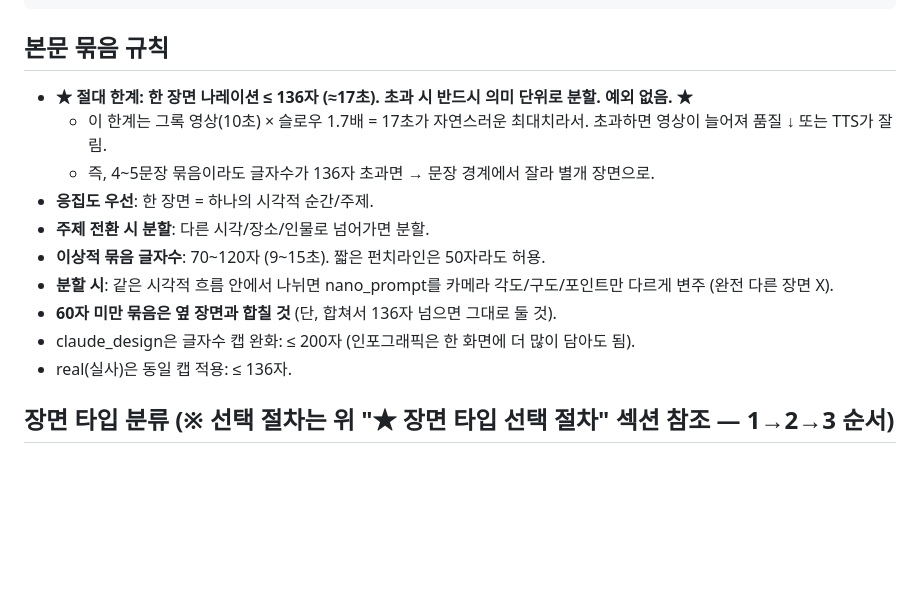
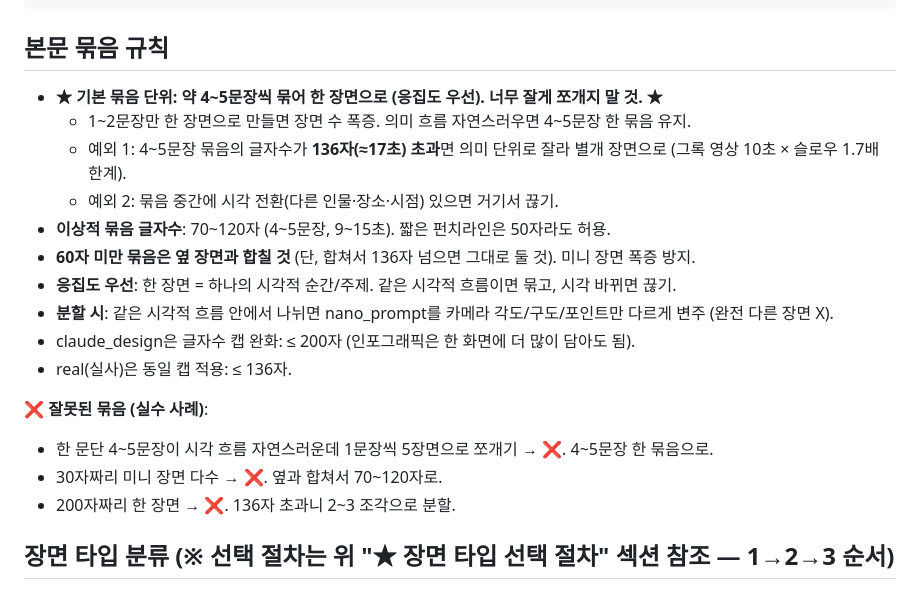
Before and after one commit to nanappooo135-coder/youtube-finder, a Markdown page: prompts/sellpot-claude-prompt-경제.md, the part around the change. Rendered like a GitHub page; blank space fills up the shorter version.

Commit message:
경제 프롬프트: 4~5문장 묶음 기본 룰 복원 (장면 폭증 수정)
직전 커밋(d3554db)에서 제가 "4~5문장 단위로 묶기" 기본 룰을 빼면서
같은 대본인데 96장면 → 120장면으로 폭증.

복원:
- "★ 기본 묶음 단위: 약 4~5문장 = 한 장면" 룰 부활 (응집도 우선)
- 예외 1: 136자 초과면 분할
- 예외 2: 시각 전환이면 분할
- 잘못된 묶음 사례 3개 추가 (1문장씩 쪼개기 / 30자 미니 다수 / 200자 한 장면)

Co-Authored-By: Claude Opus 4.7 (1M context) <noreply@anthropic.com>

````diff
--- a/prompts/sellpot-claude-prompt-경제.md
+++ b/prompts/sellpot-claude-prompt-경제.md
@@ -120,16 +120,21 @@ Avoid: hero worship, romanticization, sentimental framing, propaganda-style imag
 ```
 
 ## 본문 묶음 규칙
-- **★ 절대 한계: 한 장면 나레이션 ≤ 136자 (≈17초). 초과 시 반드시 의미 단위로 분할. 예외 없음. ★**
-  - 이 한계는 그록 영상(10초) × 슬로우 1.7배 = 17초가 자연스러운 최대치라서. 초과하면 영상이 늘어져 품질 ↓ 또는 TTS가 잘림.
-  - 즉, 4~5문장 묶음이라도 글자수가 136자 초과면 → 문장 경계에서 잘라 별개 장면으로.
-- **응집도 우선**: 한 장면 = 하나의 시각적 순간/주제.
-- **주제 전환 시 분할**: 다른 시각/장소/인물로 넘어가면 분할.
-- **이상적 묶음 글자수**: 70~120자 (9~15초). 짧은 펀치라인은 50자라도 허용.
+- **★ 기본 묶음 단위: 약 4~5문장씩 묶어 한 장면으로 (응집도 우선). 너무 잘게 쪼개지 말 것. ★**
+  - 1~2문장만 한 장면으로 만들면 장면 수 폭증. 의미 흐름 자연스러우면 4~5문장 한 묶음 유지.
+  - 예외 1: 4~5문장 묶음의 글자수가 **136자(≈17초) 초과**면 의미 단위로 잘라 별개 장면으로 (그록 영상 10초 × 슬로우 1.7배 한계).
+  - 예외 2: 묶음 중간에 시각 전환(다른 인물·장소·시점) 있으면 거기서 끊기.
+- **이상적 묶음 글자수**: 70~120자 (4~5문장, 9~15초). 짧은 펀치라인은 50자라도 허용.
+- **60자 미만 묶음은 옆 장면과 합칠 것** (단, 합쳐서 136자 넘으면 그대로 둘 것). 미니 장면 폭증 방지.
+- **응집도 우선**: 한 장면 = 하나의 시각적 순간/주제. 같은 시각적 흐름이면 묶고, 시각 바뀌면 끊기.
 - **분할 시**: 같은 시각적 흐름 안에서 나뉘면 nano_prompt를 카메라 각도/구도/포인트만 다르게 변주 (완전 다른 장면 X).
-- **60자 미만 묶음은 옆 장면과 합칠 것** (단, 합쳐서 136자 넘으면 그대로 둘 것).
 - claude_design은 글자수 캡 완화: ≤ 200자 (인포그래픽은 한 화면에 더 많이 담아도 됨).
 - real(실사)은 동일 캡 적용: ≤ 136자.
+
+**❌ 잘못된 묶음 (실수 사례)**:
+- 한 문단 4~5문장이 시각 흐름 자연스러운데 1문장씩 5장면으로 쪼개기 → ❌. 4~5문장 한 묶음으로.
+- 30자짜리 미니 장면 다수 → ❌. 옆과 합쳐서 70~120자로.
+- 200자짜리 한 장면 → ❌. 136자 초과니 2~3 조각으로 분할.
 
 ## 장면 타입 분류 (※ 선택 절차는 위 "★ 장면 타입 선택 절차" 섹션 참조 — 1→2→3 순서)
 1. **ai** — AI 일러스트(나노바나나2). **선택 절차 1단계(real)·2단계(claude_design) 모두 NO인 장면이 여기로 옴**. 도시·건물·군중·비유·감정·풍경 등. 자연스럽게 73~86% 정도.
````
